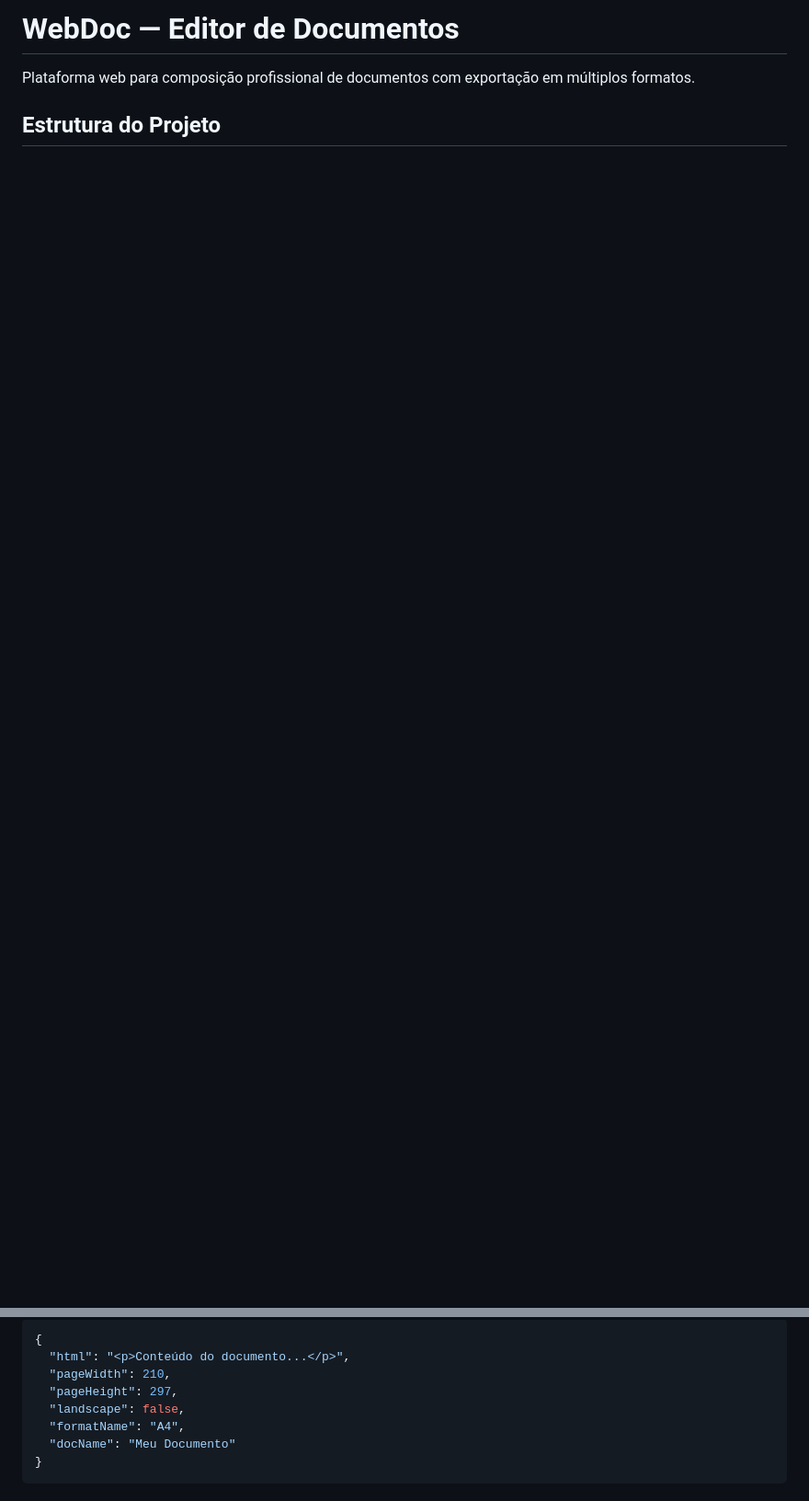
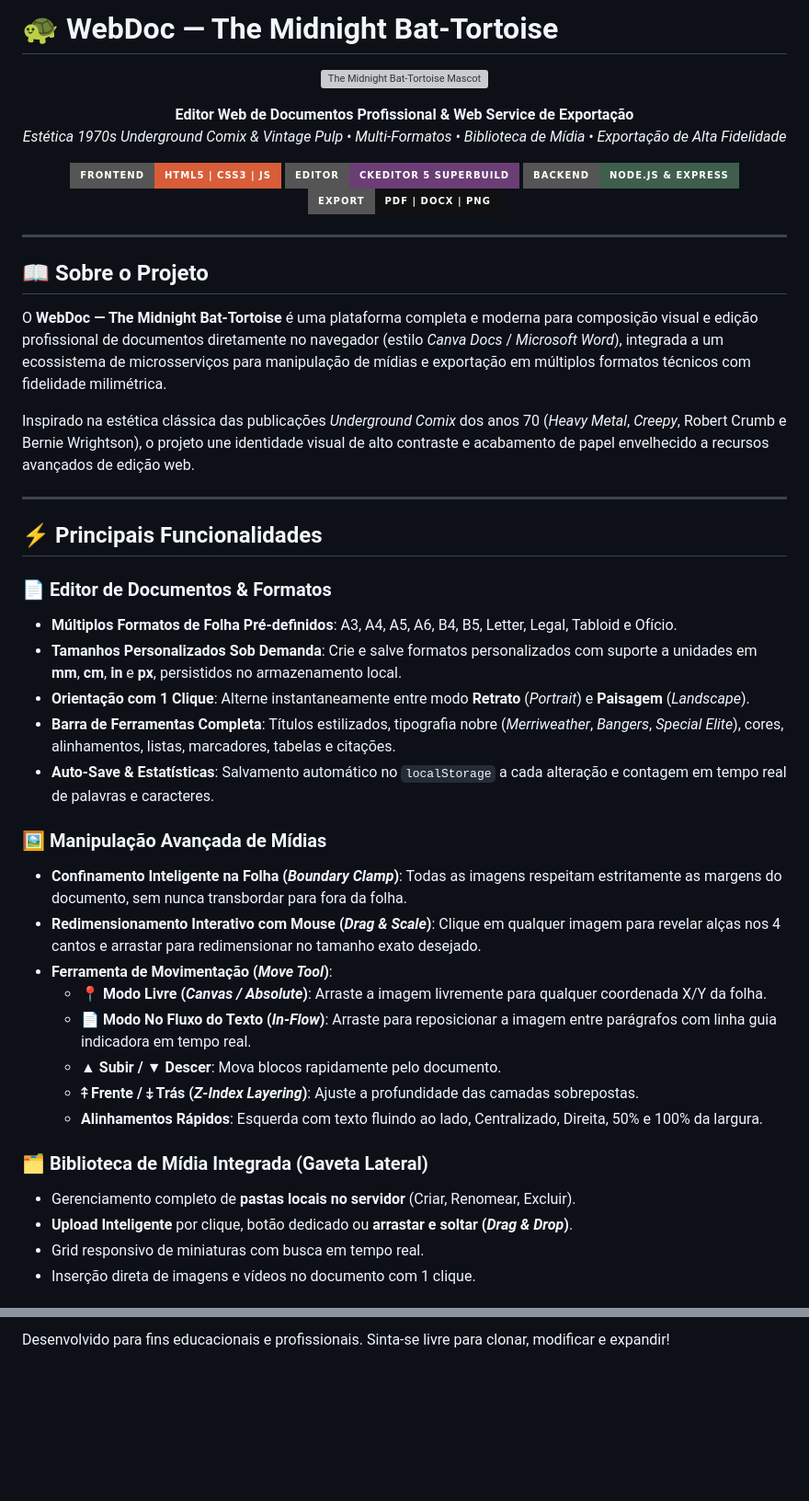
Before and after one commit to Fyuzaz/fly-turtle, a Markdown page: README.md, 2 parts joined by grey strips. Shown at 92% size. Drawn GitHub-style; badges without logos; blank space fills up the shorter version; grey boxes are pictures that could not be loaded.

````diff
--- a/README.md
+++ b/README.md
@@ -1,5 +1,53 @@
-# WebDoc — Editor de Documentos
+# 🐢 WebDoc — The Midnight Bat-Tortoise
 
-Plataforma web para composição profissional de documentos com exportação em múltiplos formatos.
+<p align="center">
+  <img src="assets/logo.jpg" alt="The Midnight Bat-Tortoise Mascot" width="180" style="border-radius: 8px; border: 3px solid #D95D39; box-shadow: 4px 4px 0px #111111;" />
+</p>
 
-## Estrutura do Projeto
+<p align="center">
+  <strong>Editor Web de Documentos Profissional & Web Service de Exportação</strong><br>
+  <em>Estética 1970s Underground Comix & Vintage Pulp • Multi-Formatos • Biblioteca de Mídia • Exportação de Alta Fidelidade</em>
+</p>
+
+<p align="center">
+  <img src="https://img.shields.io/badge/Frontend-HTML5%20%7C%20CSS3%20%7C%20JS-D95D39?style=for-the-badge&logo=javascript" alt="Frontend" />
+  <img src="https://img.shields.io/badge/Editor-CKEditor%205%20Superbuild-6B3E75?style=for-the-badge" alt="CKEditor 5" />
+  <img src="https://img.shields.io/badge/Backend-Node.js%20%26%20Express-3F5E4D?style=for-the-badge&logo=node.js" alt="Node.js" />
+  <img src="https://img.shields.io/badge/Export-PDF%20%7C%20DOCX%20%7C%20PNG-111111?style=for-the-badge" alt="Export Formats" />
+</p>
+
+---
+
+## 📖 Sobre o Projeto
+
+O **WebDoc — The Midnight Bat-Tortoise** é uma plataforma completa e moderna para composição visual e edição profissional de documentos diretamente no navegador (estilo *Canva Docs* / *Microsoft Word*), integrada a um ecossistema de microsserviços para manipulação de mídias e exportação em múltiplos formatos técnicos com fidelidade milimétrica.
+
+Inspirado na estética clássica das publicações *Underground Comix* dos anos 70 (*Heavy Metal*, *Creepy*, Robert Crumb e Bernie Wrightson), o projeto une identidade visual de alto contraste e acabamento de papel envelhecido a recursos avançados de edição web.
+
+---
+
+## ⚡ Principais Funcionalidades
+
+### 📄 Editor de Documentos & Formatos
+- **Múltiplos Formatos de Folha Pré-definidos**: A3, A4, A5, A6, B4, B5, Letter, Legal, Tabloid e Ofício.
+- **Tamanhos Personalizados Sob Demanda**: Crie e salve formatos personalizados com suporte a unidades em **mm**, **cm**, **in** e **px**, persistidos no armazenamento local.
+- **Orientação com 1 Clique**: Alterne instantaneamente entre modo **Retrato** (*Portrait*) e **Paisagem** (*Landscape*).
+- **Barra de Ferramentas Completa**: Títulos estilizados, tipografia nobre (*Merriweather*, *Bangers*, *Special Elite*), cores, alinhamentos, listas, marcadores, tabelas e citações.
+- **Auto-Save & Estatísticas**: Salvamento automático no `localStorage` a cada alteração e contagem em tempo real de palavras e caracteres.
+
+### 🖼️ Manipulação Avançada de Mídias
+- **Confinamento Inteligente na Folha (*Boundary Clamp*)**: Todas as imagens respeitam estritamente as margens do documento, sem nunca transbordar para fora da folha.
+- **Redimensionamento Interativo com Mouse (*Drag & Scale*)**: Clique em qualquer imagem para revelar alças nos 4 cantos e arrastar para redimensionar no tamanho exato desejado.
+- **Ferramenta de Movimentação (*Move Tool*)**:
+  - **📍 Modo Livre (*Canvas / Absolute*)**: Arraste a imagem livremente para qualquer coordenada X/Y da folha.
+  - **📄 Modo No Fluxo do Texto (*In-Flow*)**: Arraste para reposicionar a imagem entre parágrafos com linha guia indicadora em tempo real.
+  - **▲ Subir / ▼ Descer**: Mova blocos rapidamente pelo documento.
+  - **⤉ Frente / ⤈ Trás (*Z-Index Layering*)**: Ajuste a profundidade das camadas sobrepostas.
+  - **Alinhamentos Rápidos**: Esquerda com texto fluindo ao lado, Centralizado, Direita, 50% e 100% da largura.
+
+### 🗂️ Biblioteca de Mídia Integrada (Gaveta Lateral)
+- Gerenciamento completo de **pastas locais no servidor** (Criar, Renomear, Excluir).
+- **Upload Inteligente** por clique, botão dedicado ou **arrastar e soltar (*Drag & Drop*)**.
+- Grid responsivo de miniaturas com busca em tempo real.
+- Inserção direta de imagens e vídeos no documento com 1 clique.
+
@@ -132,11 +186,2 @@ uvicorn main:app --port 8000 --reload
 
-```json
-{
-  "html": "<p>Conteúdo do documento...</p>",
-  "pageWidth": 210,
-  "pageHeight": 297,
-  "landscape": false,
-  "formatName": "A4",
-  "docName": "Meu Documento"
-}
-```
+Desenvolvido para fins educacionais e profissionais. Sinta-se livre para clonar, modificar e expandir!
````
Also changed, not shown: other parts of README.md (+93 -87 lines).
